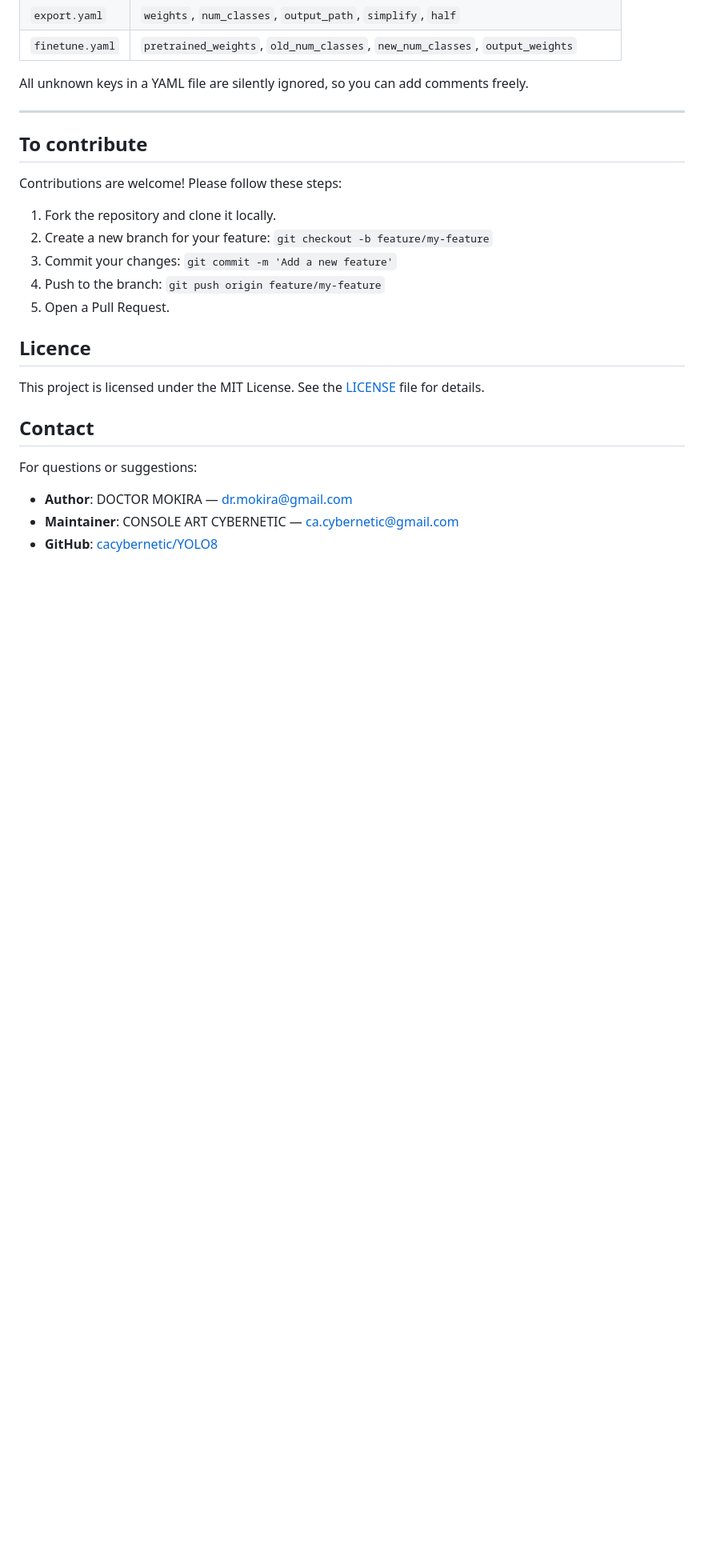
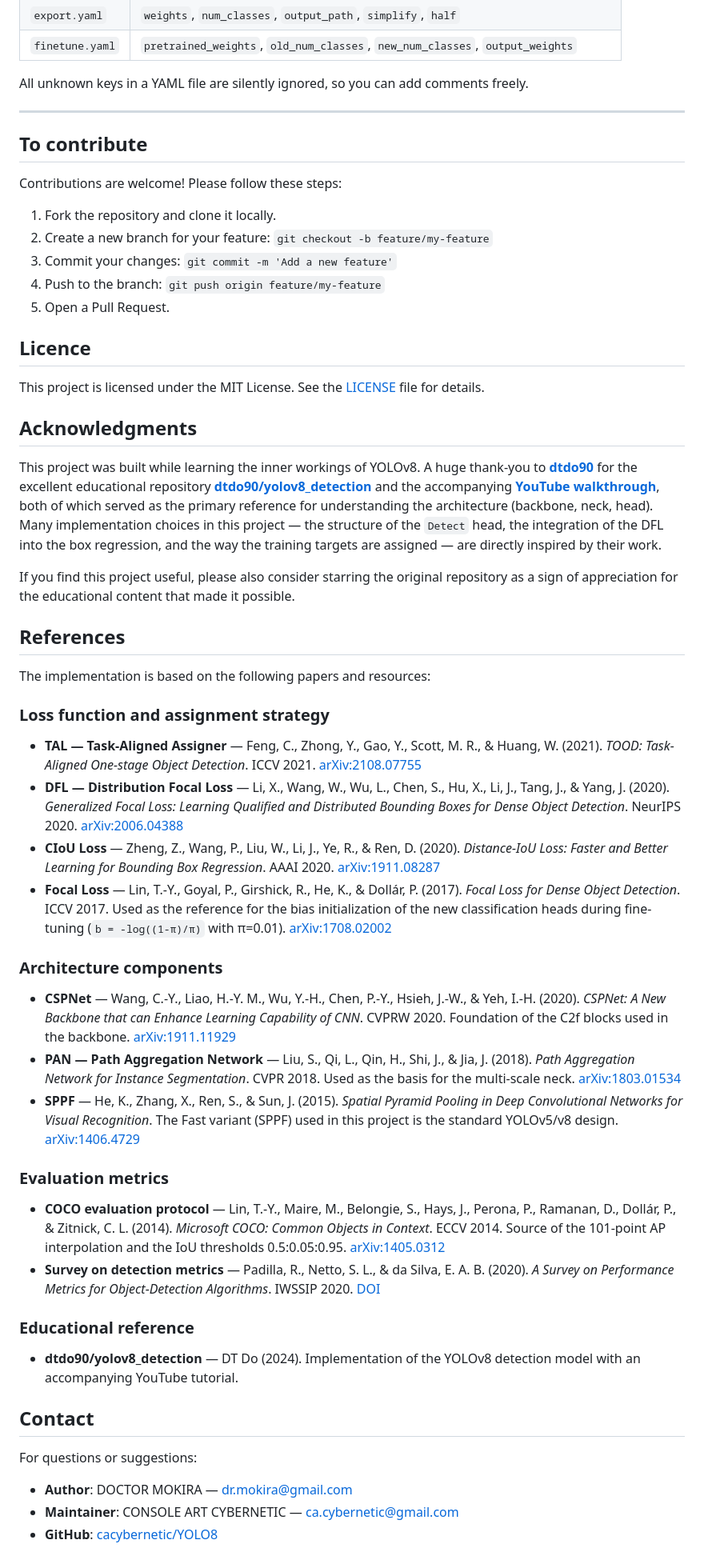
Before and after one commit to cacybernetic/YOLO8, a Markdown page: README.md, the part around one of its changes. Shown at 80% size. Drawn GitHub-style; blank space fills up the shorter version.

Commit message:
adding Acknowledgments and References into readme

```diff
--- a/README.md
+++ b/README.md
@@ -399,6 +401,83 @@ Contributions are welcome! Please follow these steps:
 
 This project is licensed under the MIT License. See the [LICENSE](LICENSE) file for details.
 
+## Acknowledgments
+
+This project was built while learning the inner workings of YOLOv8. A huge
+thank-you to **[dtdo90](https://github.com/dtdo90)** for the excellent
+educational repository
+[**dtdo90/yolov8_detection**](https://github.com/dtdo90/yolov8_detection)
+and the accompanying **[YouTube walkthrough](https://www.youtube.com/watch?v=6zQP0L-ph0M)**,
+both of which served as the primary reference for understanding the architecture
+(backbone, neck, head).
+Many implementation choices in this project — the structure of the `Detect`
+head, the integration of the
+DFL into the box regression, and the way the training targets are assigned —
+are directly inspired by their work.
+
+If you find this project useful, please also consider starring the original
+repository as a sign of appreciation for the educational content that made it
+possible.
+
+## References
+
+The implementation is based on the following papers and resources:
+
+### Loss function and assignment strategy
+
+- **TAL — Task-Aligned Assigner** — Feng, C., Zhong, Y., Gao, Y., Scott, M. R.,
+  & Huang, W. (2021). *TOOD: Task-Aligned One-stage Object Detection*.
+  ICCV 2021.
+  [arXiv:2108.07755](https://arxiv.org/abs/2108.07755)
+- **DFL — Distribution Focal Loss** — Li, X., Wang, W., Wu, L., Chen, S., Hu, X.,
+  Li, J., Tang, J., & Yang, J. (2020). *Generalized Focal Loss: Learning
+  Qualified and Distributed Bounding Boxes for Dense Object Detection*.
+  NeurIPS 2020.
+  [arXiv:2006.04388](https://arxiv.org/abs/2006.04388)
+- **CIoU Loss** — Zheng, Z., Wang, P., Liu, W., Li, J., Ye, R., & Ren, D. (2020).
+  *Distance-IoU Loss: Faster and Better Learning for Bounding Box
+  Regression*. AAAI 2020.
+  [arXiv:1911.08287](https://arxiv.org/abs/1911.08287)
+- **Focal Loss** — Lin, T.-Y., Goyal, P., Girshick, R., He, K., & Dollár, P.
+  (2017). *Focal Loss for Dense Object Detection*. ICCV 2017. Used as the
+  reference for the bias initialization of the new classification heads
+  during fine-tuning (`b = -log((1-π)/π)` with π=0.01).
+  [arXiv:1708.02002](https://arxiv.org/abs/1708.02002)
+
+### Architecture components
+
+- **CSPNet** — Wang, C.-Y., Liao, H.-Y. M., Wu, Y.-H., Chen, P.-Y., Hsieh, J.-W.,
+  & Yeh, I.-H. (2020). *CSPNet: A New Backbone that can Enhance Learning
+  Capability of CNN*. CVPRW 2020. Foundation of the C2f blocks used in the
+  backbone.
+  [arXiv:1911.11929](https://arxiv.org/abs/1911.11929)
+- **PAN — Path Aggregation Network** — Liu, S., Qi, L., Qin, H., Shi, J., &
+  Jia, J. (2018). *Path Aggregation Network for Instance Segmentation*.
+  CVPR 2018. Used as the basis for the multi-scale neck.
+  [arXiv:1803.01534](https://arxiv.org/abs/1803.01534)
+- **SPPF** — He, K., Zhang, X., Ren, S., & Sun, J. (2015). *Spatial Pyramid
+  Pooling in Deep Convolutional Networks for Visual Recognition*. The Fast
+  variant (SPPF) used in this project is the standard YOLOv5/v8 design.
+  [arXiv:1406.4729](https://arxiv.org/abs/1406.4729)
+
+### Evaluation metrics
+
+- **COCO evaluation protocol** — Lin, T.-Y., Maire, M., Belongie, S., Hays, J.,
+  Perona, P., Ramanan, D., Dollár, P., & Zitnick, C. L. (2014).
+  *Microsoft COCO: Common Objects in Context*. ECCV 2014. Source of the
+  101-point AP interpolation and the IoU thresholds 0.5:0.05:0.95.
+  [arXiv:1405.0312](https://arxiv.org/abs/1405.0312)
+- **Survey on detection metrics** — Padilla, R., Netto, S. L., & da Silva, E. A. B.
+  (2020). *A Survey on Performance Metrics for Object-Detection
+  Algorithms*. IWSSIP 2020.
+  [DOI](https://doi.org/10.1109/IWSSIP48289.2020.9145130)
+
+### Educational reference
+
+- **dtdo90/yolov8_detection** — DT Do (2024). Implementation of the YOLOv8
+  detection model with an accompanying YouTube tutorial.
+
+
 ## Contact
 
 For questions or suggestions:
```
Also changed, not shown: other parts of README.md (+2 -0 lines).
